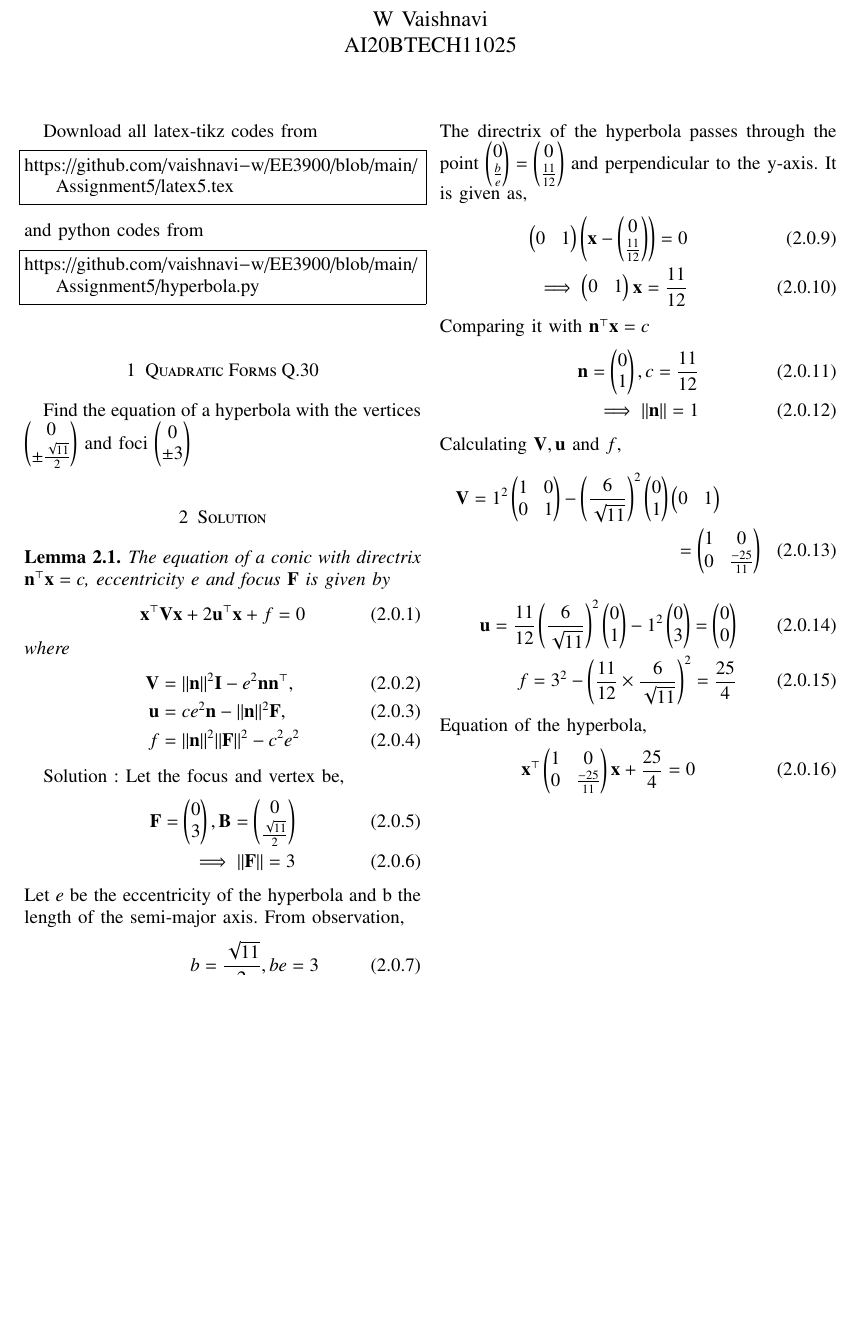
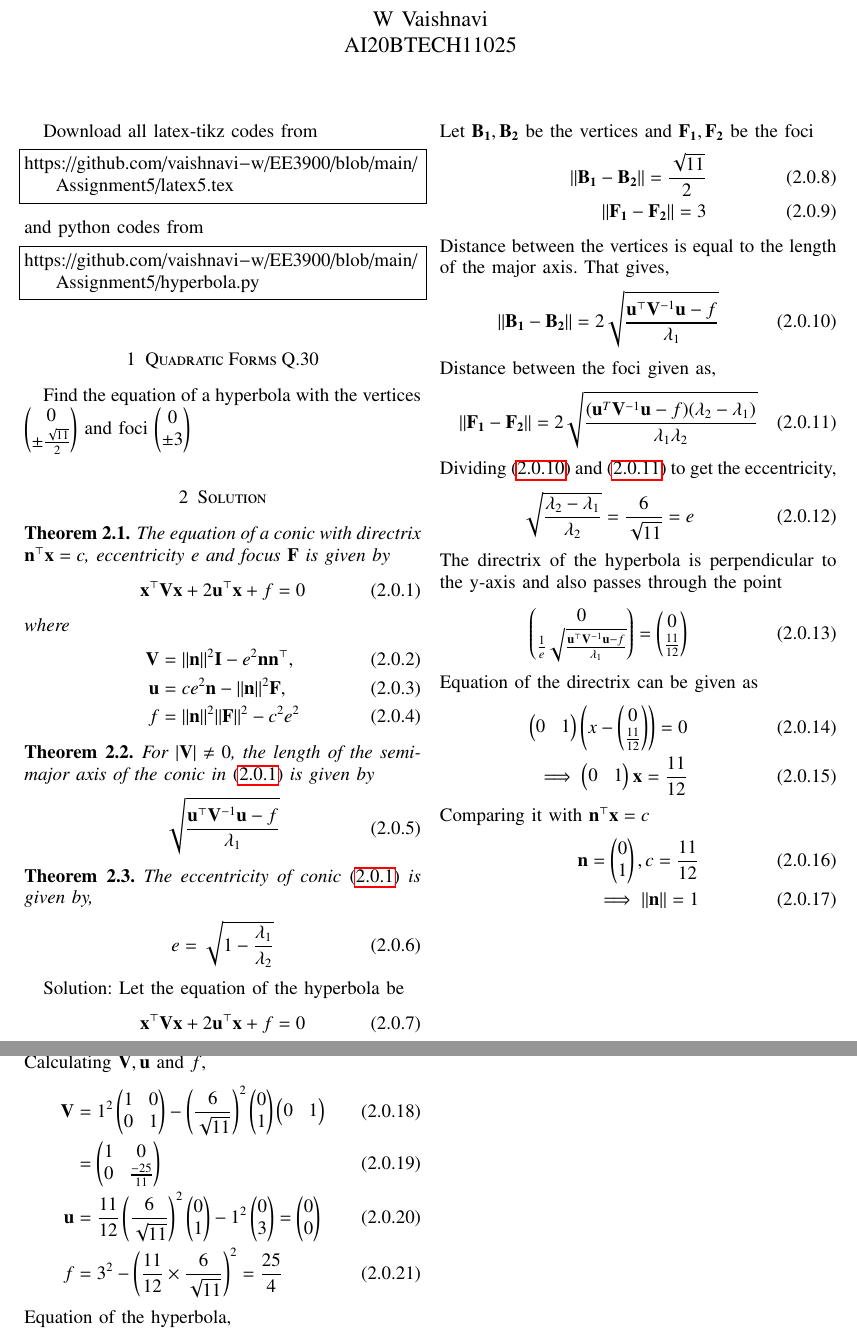
Before and after one commit to vaishnavi-w/EE3900, a LaTeX problem sheet (Assignment5/latex5.tex): part of page 1 of 2 before the commit and two parts of pages 1 and 2 of 2 after it, the two joined at a grey line, cut so that both start at the same text, the shorter picture padded with empty space. Compiled offline with pdfLaTeX.

Commit message:
Update latex5.tex

```diff
--- a/Assignment5/latex5.tex
+++ b/Assignment5/latex5.tex
@@ -142,7 +142,7 @@ https://github.com/vaishnavi-w/EE3900/blob/main/Assignment5/hyperbola.py
 \section{Quadratic Forms Q.30}
 Find the equation of a hyperbola with the vertices \myvec{0\\\pm \frac{\sqrt{11}}{2}} and foci \myvec{0\\\pm 3}
 \section{Solution}
-\begin{lemma}
+\begin{theorem}
 The equation of  a conic with directrix $\vec{n}^{\top}\vec{x} = c$, eccentricity $e$ and focus $\vec{F}$ is given by
 \begin{align}
     \label{eq:conic_quad_form}
@@ -157,21 +157,48 @@ where
     \label{eq:conic_quad_form_f}
     f &= \norm{\vec{n}}^2\norm{\vec{F}}^2-c^2e^2
 \end{align}
-\end{lemma}
-Solution :
-Let the focus and vertex be,
+\end{theorem}
+\begin{theorem}
+    For $\abs{\vec{V}} \ne 0$, the length of the semi-major axis of the conic in \eqref{eq:conic_quad_form} is given by
     \begin{align}
-    \vec{F} =\myvec{0\\ 3}, \vec{B} =\myvec{0\\ \frac{\sqrt{11}}{2}}\\
-    \implies \norm{\vec{F}} = 3
+        \sqrt{\frac{\vec{u}^{\top}\vec{V}^{-1}\vec{u} -f}{\lambda_1}}
+        \label{eq:ab}
     \end{align}
-Let $e$ be the eccentricity of the hyperbola and b the length of the semi-major axis. From observation,
+\end{theorem}
+\begin{theorem}
+The eccentricity of conic \eqref{eq:conic_quad_form} is given by,
 \begin{align}
-   b = \frac{\sqrt{11}}{2}, be = 3\\
-   \implies e = \frac{3}{\sqrt{11}/2} = \frac{6}{\sqrt{11}}
+    \label{eq:eccentricity} e = \sqrt{1 - \frac{\lambda_1}{\lambda_2}}
 \end{align}
-The directrix of the hyperbola passes through the point $\myvec{0\\\frac{b}{e}} = \myvec{0\\\frac{11}{12}}$ and perpendicular to the y-axis. It is given as,
+\end{theorem}
+Solution: Let the equation of the hyperbola be
 \begin{align}
-    \myvec{0&1}\brak{\vec{x}-\myvec{0\\\frac{11}{12}}} = 0\\
+     \vec{x}^{\top}\vec{V}\vec{x}+2\vec{u}^{\top}\vec{x}+f=0
+\end{align}
+Let $\vec{B_1}, \vec{B_2}$ be the vertices and $\vec{F_1}, \vec{F_2}$ be the foci
+\begin{align}
+    \norm{\vec{B_1}-\vec{B_2}} = \frac{\sqrt{11}}{2}\\
+    \norm{\vec{F_1}-\vec{F_2}} = 3
+\end{align}
+Distance between the vertices is equal to the length of the major axis. That gives,
+\begin{align}
+    \label{eq1} \norm{\vec{B_1}-\vec{B_2}} = 2\sqrt{\frac{\vec{u}^{\top}\vec{V}^{-1}\vec{u} -f}{\lambda_1}}
+\end{align}
+Distance between the foci given as,
+\begin{align}
+    \label{eq2} \norm{\vec{F_1}-\vec{F_2}} = 2\sqrt{\frac{(\vec{u}^T\vec{V}^{-1}\vec{u}-f)(\lambda_2-\lambda_1)}{\lambda_1\lambda_2}}
+\end{align}
+Dividing \eqref{eq1} and \eqref{eq2} to get the eccentricity,
+\begin{align}
+    \sqrt{\frac{\lambda_2 - \lambda_1}{\lambda_2}} = \frac{6}{\sqrt{11}} = e
+\end{align}
+The directrix of the hyperbola is perpendicular to the y-axis and also passes through the point
+\begin{align}
+    \myvec{0\\\frac{1}{e}\sqrt{\frac{\vec{u}^{\top}\vec{V}^{-1}\vec{u} -f}{\lambda_1}}} = \myvec{0\\\frac{11}{12}}
+\end{align}
+Equation of the directrix can be given as
+\begin{align}
+    \myvec{0&1}\brak{x - \myvec{0\\\frac{11}{12}}} = 0\\
     \implies \myvec{0&1}\vec{x} = \frac{11}{12}
 \end{align}
 Comparing it with $\vec{n}^{\top}\vec{x} = c$
```
Also changed, not shown: Assignment5/latex5.tex (10 more changed lines). Lines whose indentation alone changed are shown as unchanged.
